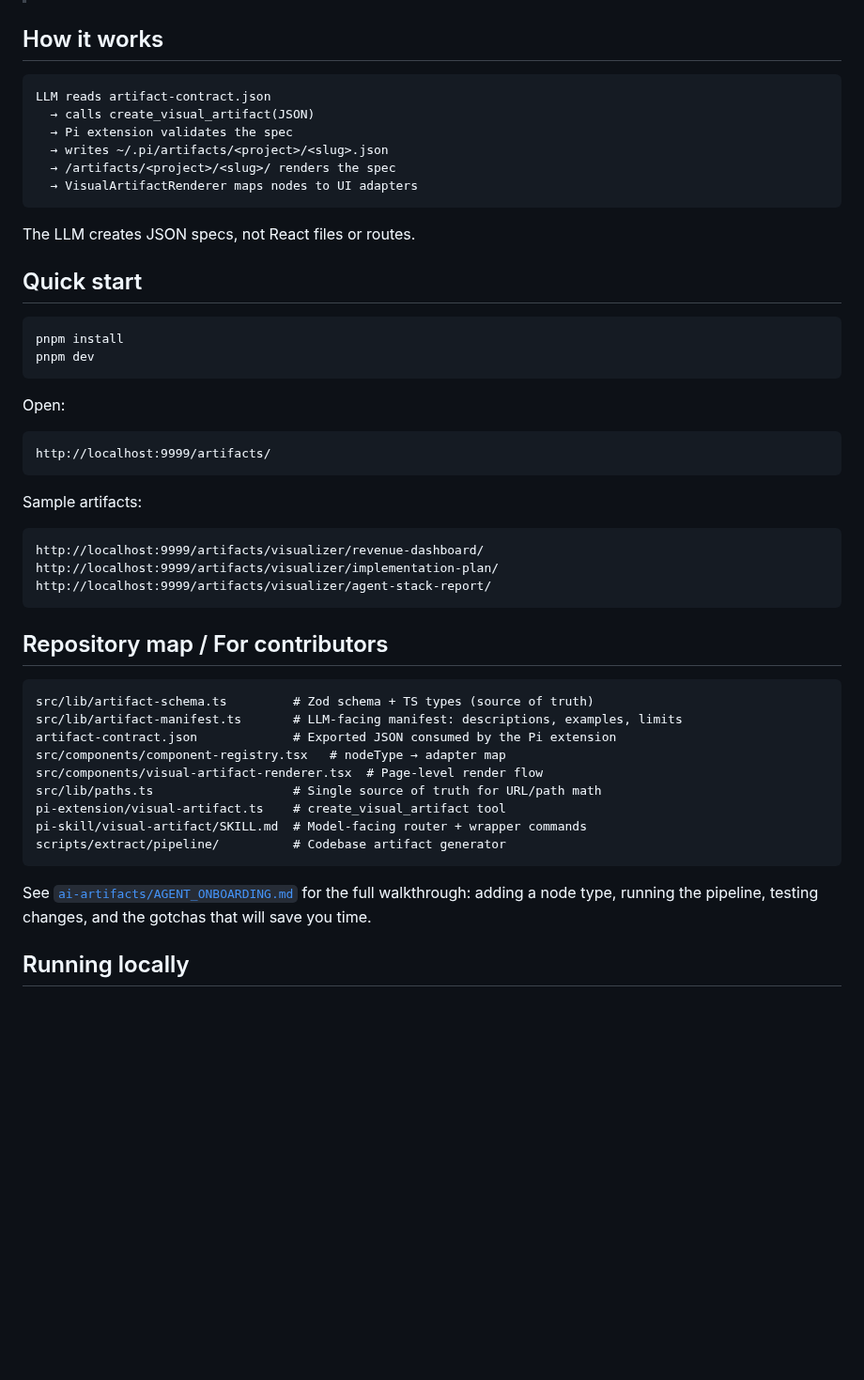
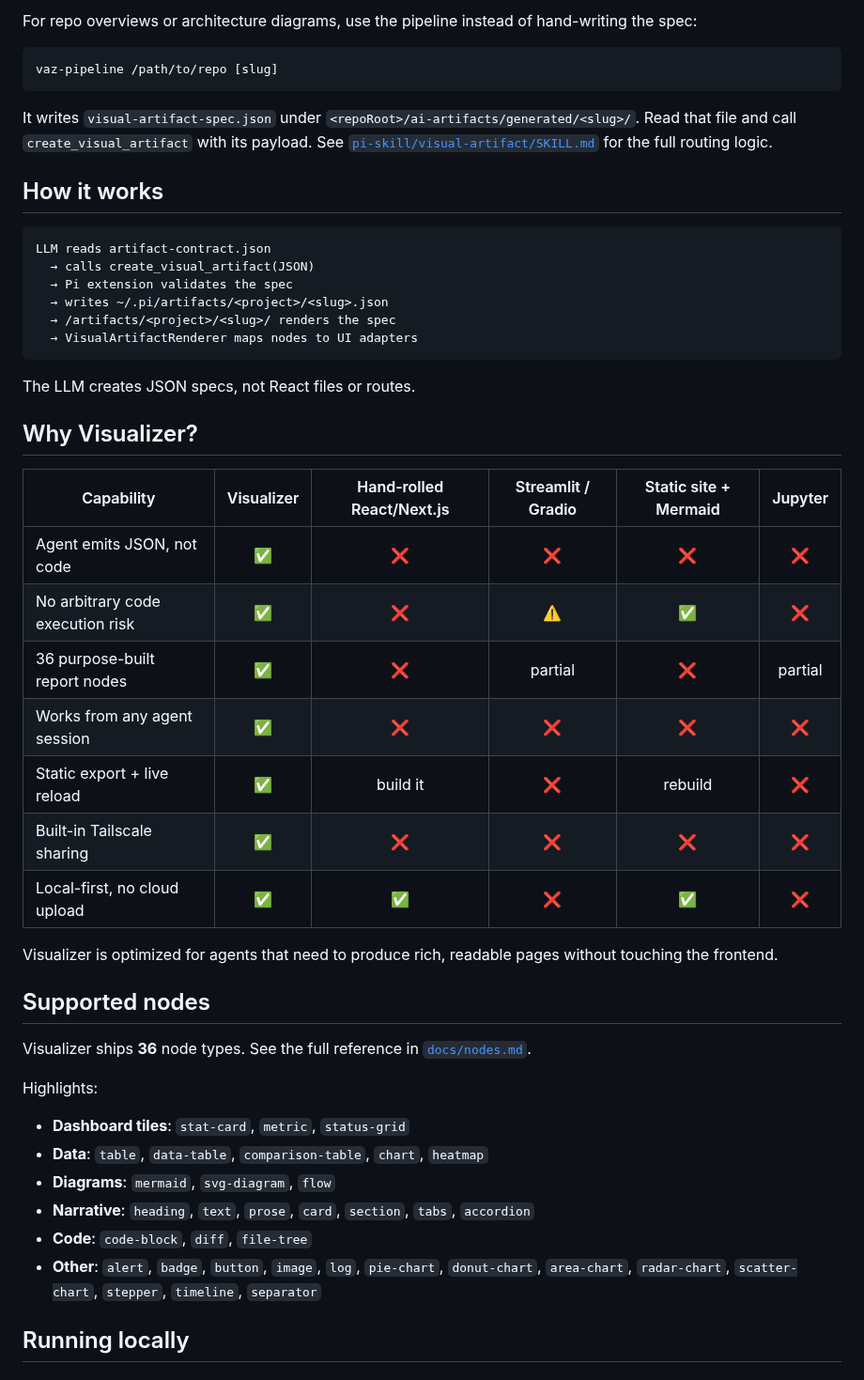
Before and after one commit to iurysza/visual-artifact-renderer, a Markdown page: README.md, the part around one of its changes. Shown at 94% size. GitHub-like rendering; blank space fills up the shorter version.

````diff
--- a/README.md
+++ b/README.md
@@ -11,3 +78,10 @@ The important trick: **the LLM never writes React, routes, JSX, imports, or CSS.
+For repo overviews or architecture diagrams, use the pipeline instead of hand-writing the spec:
+
+```bash
+vaz-pipeline /path/to/repo [slug]
+```
+
+It writes `visual-artifact-spec.json` under `<repoRoot>/ai-artifacts/generated/<slug>/`. Read that file and call `create_visual_artifact` with its payload. See [`pi-skill/visual-artifact/SKILL.md`](./pi-skill/visual-artifact/SKILL.md) for the full routing logic.
 
 ## How it works
 
@@ -22,42 +96,32 @@ LLM reads artifact-contract.json
 
 The LLM creates JSON specs, not React files or routes.
 
-## Quick start
+## Why Visualizer?
 
-```bash
-pnpm install
-pnpm dev
-```
+| Capability | Visualizer | Hand-rolled React/Next.js | Streamlit / Gradio | Static site + Mermaid | Jupyter |
+| --- | :---: | :---: | :---: | :---: | :---: |
+| Agent emits JSON, not code | ✅ | ❌ | ❌ | ❌ | ❌ |
+| No arbitrary code execution risk | ✅ | ❌ | ⚠️ | ✅ | ❌ |
+| 36 purpose-built report nodes | ✅ | ❌ | partial | ❌ | partial |
+| Works from any agent session | ✅ | ❌ | ❌ | ❌ | ❌ |
+| Static export + live reload | ✅ | build it | ❌ | rebuild | ❌ |
+| Built-in Tailscale sharing | ✅ | ❌ | ❌ | ❌ | ❌ |
+| Local-first, no cloud upload | ✅ | ✅ | ❌ | ✅ | ❌ |
 
-Open:
+Visualizer is optimized for agents that need to produce rich, readable pages without touching the frontend.
 
-```txt
-http://localhost:9999/artifacts/
-```
+## Supported nodes
 
-Sample artifacts:
+Visualizer ships **36** node types. See the full reference in [`docs/nodes.md`](./docs/nodes.md).
 
-```txt
-http://localhost:9999/artifacts/visualizer/revenue-dashboard/
-http://localhost:9999/artifacts/visualizer/implementation-plan/
-http://localhost:9999/artifacts/visualizer/agent-stack-report/
-```
+Highlights:
 
-## Repository map / For contributors
-
-```text
-src/lib/artifact-schema.ts         # Zod schema + TS types (source of truth)
-src/lib/artifact-manifest.ts       # LLM-facing manifest: descriptions, examples, limits
-artifact-contract.json             # Exported JSON consumed by the Pi extension
-src/components/component-registry.tsx   # nodeType → adapter map
-src/components/visual-artifact-renderer.tsx  # Page-level render flow
-src/lib/paths.ts                   # Single source of truth for URL/path math
-pi-extension/visual-artifact.ts    # create_visual_artifact tool
-pi-skill/visual-artifact/SKILL.md  # Model-facing router + wrapper commands
-scripts/extract/pipeline/          # Codebase artifact generator
-```
-
-See [`ai-artifacts/AGENT_ONBOARDING.md`](./ai-artifacts/AGENT_ONBOARDING.md) for the full walkthrough: adding a node type, running the pipeline, testing changes, and the gotchas that will save you time.
+- **Dashboard tiles**: `stat-card`, `metric`, `status-grid`
+- **Data**: `table`, `data-table`, `comparison-table`, `chart`, `heatmap`
+- **Diagrams**: `mermaid`, `svg-diagram`, `flow`
+- **Narrative**: `heading`, `text`, `prose`, `card`, `section`, `tabs`, `accordion`
+- **Code**: `code-block`, `diff`, `file-tree`
+- **Other**: `alert`, `badge`, `button`, `image`, `log`, `pie-chart`, `donut-chart`, `area-chart`, `radar-chart`, `scatter-chart`, `stepper`, `timeline`, `separator`
 
 ## Running locally
 
````
Also changed, not shown: other parts of README.md (+139 -276 lines), docs/nodes.md (added, +146 -0 lines), assets/home-dark.png (added), assets/home-light.png (added), assets/home-mobile.png (added), 1 other file.
